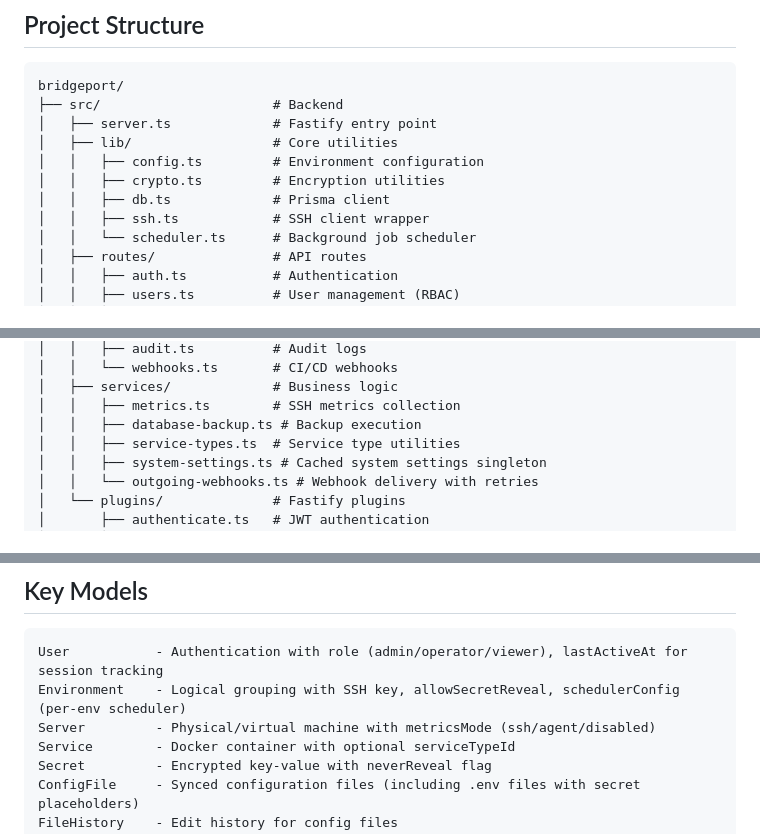
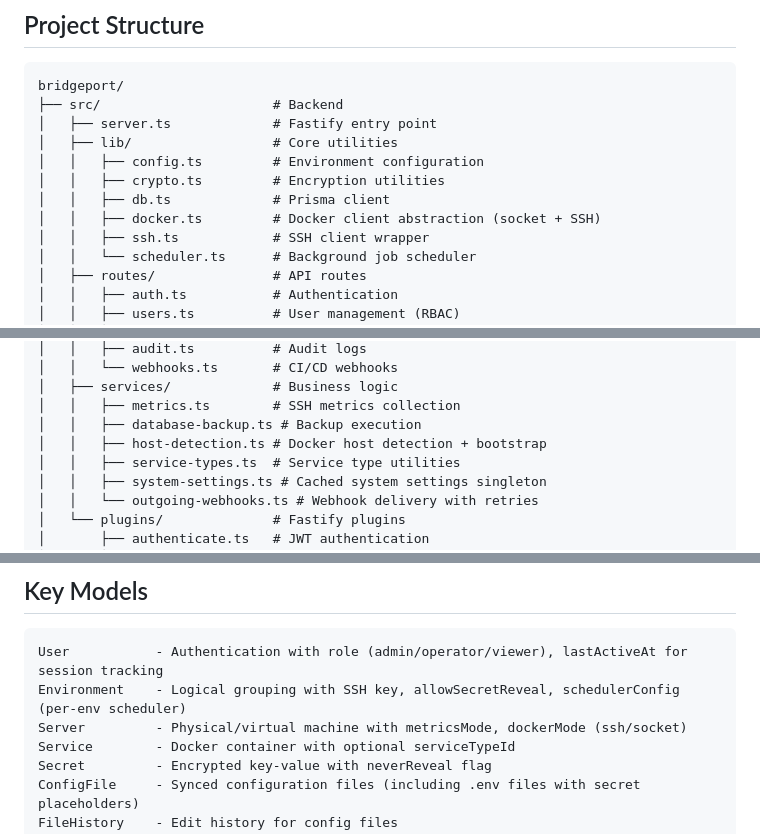
Before and after one commit to bridgeinpt/bridgeport, a Markdown page: CLAUDE.md, 3 parts joined by grey strips. Drawn GitHub-style.

````diff
--- a/CLAUDE.md
+++ b/CLAUDE.md
@@ -143,6 +143,7 @@ bridgeport/
 │   │   ├── config.ts         # Environment configuration
 │   │   ├── crypto.ts         # Encryption utilities
 │   │   ├── db.ts             # Prisma client
+│   │   ├── docker.ts         # Docker client abstraction (socket + SSH)
 │   │   ├── ssh.ts            # SSH client wrapper
 │   │   └── scheduler.ts      # Background job scheduler
 │   ├── routes/               # API routes
@@ -165,6 +166,7 @@ bridgeport/
 │   ├── services/             # Business logic
 │   │   ├── metrics.ts        # SSH metrics collection
 │   │   ├── database-backup.ts # Backup execution
+│   │   ├── host-detection.ts # Docker host detection + bootstrap
 │   │   ├── service-types.ts  # Service type utilities
 │   │   ├── system-settings.ts # Cached system settings singleton
 │   │   └── outgoing-webhooks.ts # Webhook delivery with retries
@@ -347,7 +349,7 @@ SCHEDULER_BACKUP_CHECK_INTERVAL=60  # Backup schedule check (seconds)
 ```
 User           - Authentication with role (admin/operator/viewer), lastActiveAt for session tracking
 Environment    - Logical grouping with SSH key, allowSecretReveal, schedulerConfig (per-env scheduler)
-Server         - Physical/virtual machine with metricsMode (ssh/agent/disabled)
+Server         - Physical/virtual machine with metricsMode, dockerMode (ssh/socket)
 Service        - Docker container with optional serviceTypeId
 Secret         - Encrypted key-value with neverReveal flag
 ConfigFile     - Synced configuration files (including .env files with secret placeholders)
````
Also changed, not shown: README.md (+28 -8 lines).
